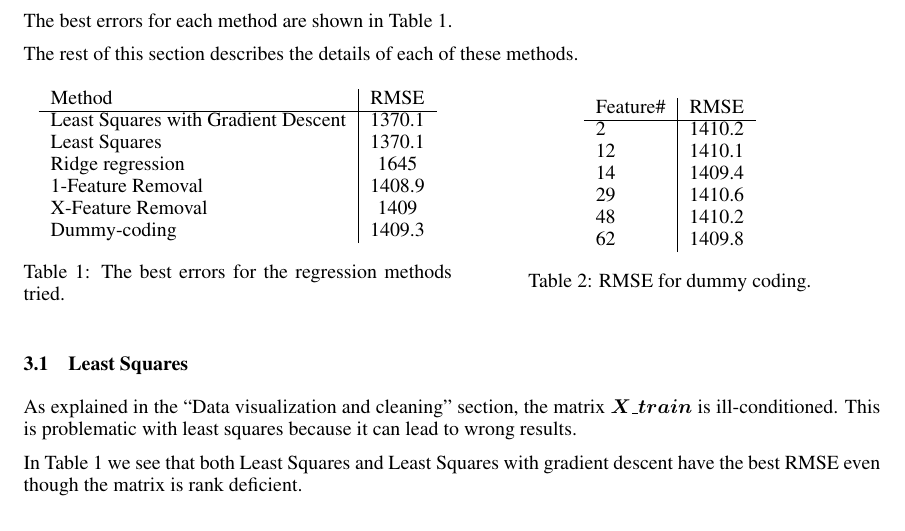
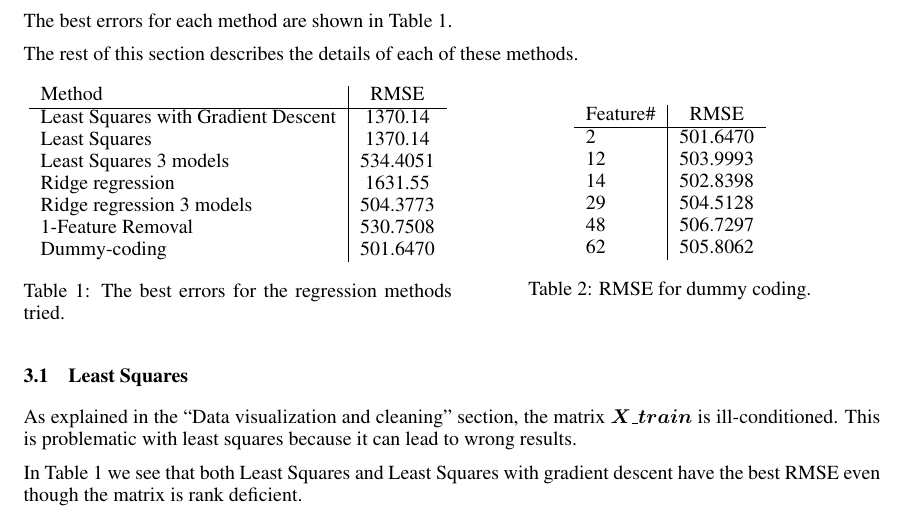
Before and after one commit to necto/pcml, a LaTeX paper (prj1/report/report.tex): part of page 3 of 7, cut so that both start at the same text. Compiled offline with pdfLaTeX.

Commit message:
Redo measures with new bests functions

```diff
--- a/prj1/report/report.tex
+++ b/prj1/report/report.tex
@@ -114,12 +114,13 @@ The rest of this section describes the details of each of these methods.
 		\begin{tabular}{l|c}
 			Method & RMSE  \\
 			\hline
-			Least Squares with Gradient Descent & 1370.1   \\
-			Least Squares & 1370.1  \\
-			Ridge regression &  1645 \\
-			1-Feature Removal &  1408.9 \\
-			X-Feature Removal &  1409 \\
-			Dummy-coding &  1409.3 \\
+			Least Squares with Gradient Descent & 1370.14   \\
+			Least Squares & 1370.14 \\
+			Least Squares 3 models & 534.4051\\
+			Ridge regression &  1631.55 \\
+			Ridge regression 3 models &  504.3773 \\
+			1-Feature Removal & 530.7508 \\
+			Dummy-coding &  501.6470 \\
 		\end{tabular}
 		\caption{The best errors for the regression methods tried.}
 		\label{tab:regression-errors}
@@ -133,12 +134,12 @@ The rest of this section describes the details of each of these methods.
 		\begin{tabular}{l|c}
 			Feature\# & RMSE  \\
 			\hline
-			2 &  1410.2 \\
-			12 & 1410.1 \\
-			14 &  1409.4 \\
-			29 &  1410.6 \\
-			48 &  1410.2 \\
-			62 &  1409.8 \\
+			2 &  501.6470 \\
+			12 & 503.9993\\
+			14 &  502.8398 \\
+			29 &  504.5128 \\
+			48 &  506.7297 \\
+			62 &  505.8062 \\
 		\end{tabular}
 		\caption{RMSE for dummy coding.}
 		\label{tab:regression-dummy}
```
Also changed, not shown: 1 other file.
